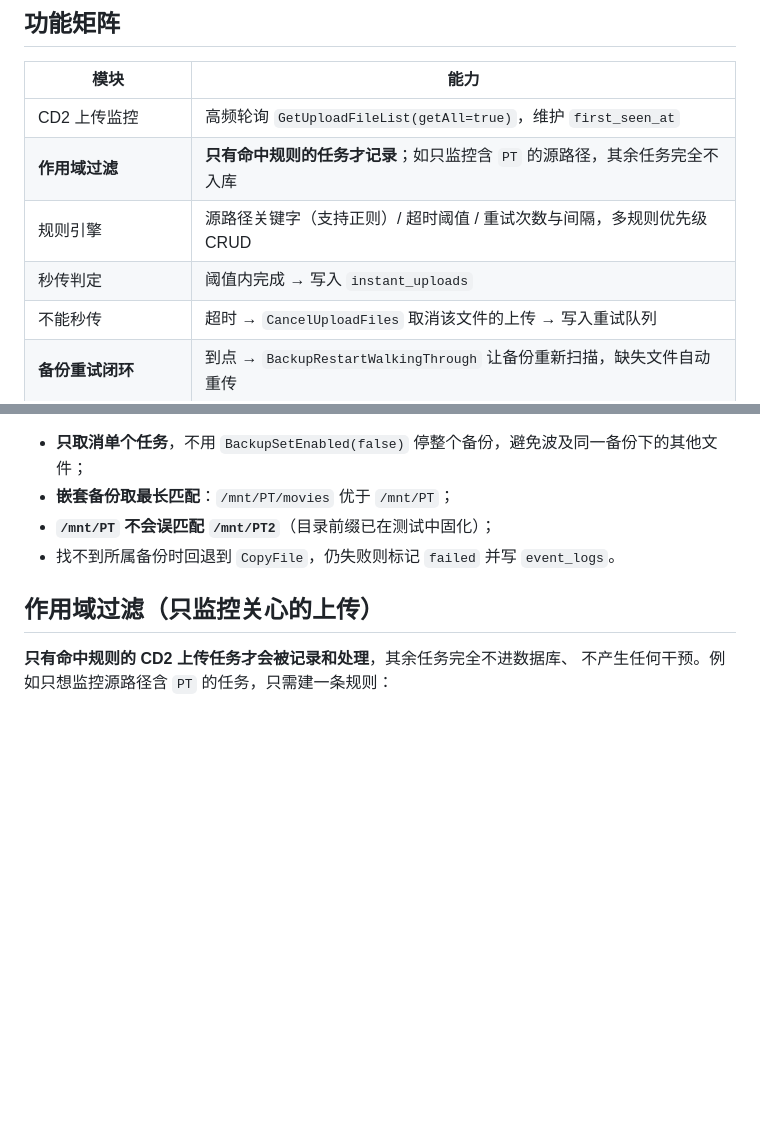
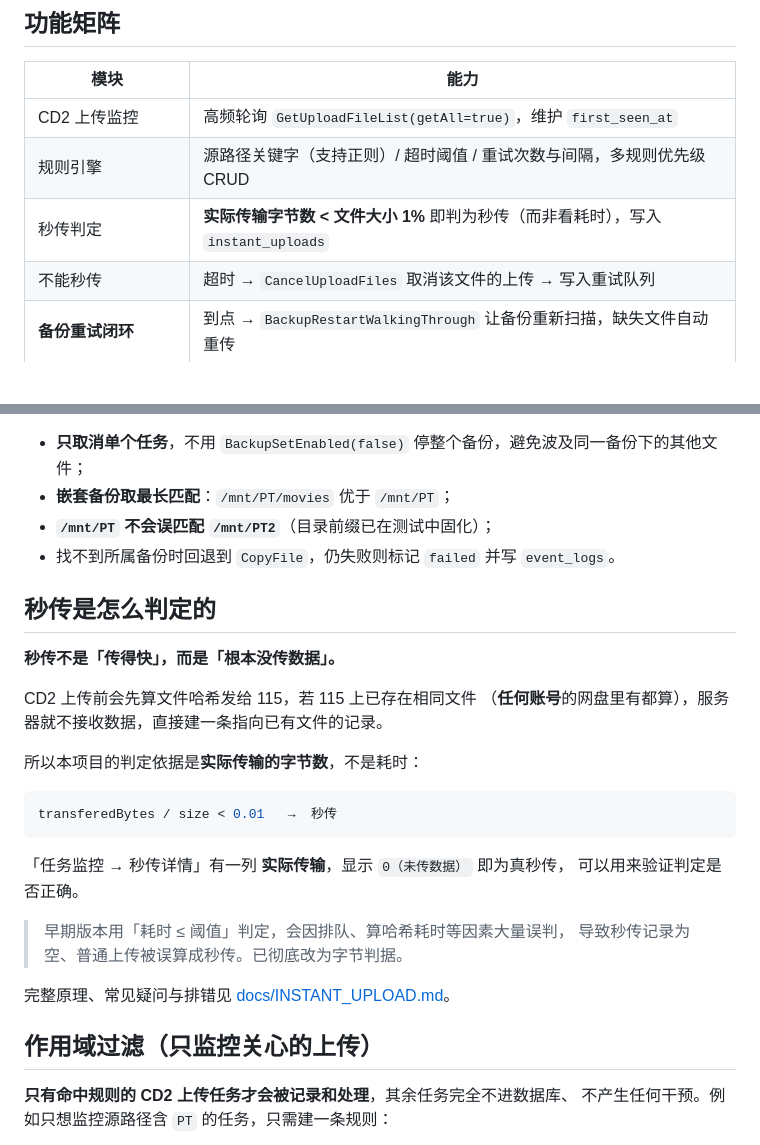
Before and after one commit to PeACE2323/cd2-115-guard, a Markdown page: README.md, 2 parts joined by grey strips. Drawn GitHub-style; blank space fills up the shorter version.

Commit message:
docs: README 增加秒传判定原理说明

````diff
--- a/README.md
+++ b/README.md
@@ -7,10 +7,9 @@ CloudDrive2 上传任务秒传判定 / 超时拦截 / 延迟重试 + 115 云下
 
 | 模块 | 能力 |
 |---|---|
-| CD2 上传监控 | 高频轮询 `GetUploadFileList(getAll=true)`，维护 `first_seen_at` |
-| **作用域过滤** | **只有命中规则的任务才记录**；如只监控含 `PT` 的源路径，其余任务完全不入库 |
+| CD2 上传监控 | 高频轮询 `GetUploadFileList(getAll=true)`，维护 `first_seen_at` || **作用域过滤** | **只有命中规则的任务才记录**；如只监控含 `PT` 的源路径，其余任务完全不入库 |
 | 规则引擎 | 源路径关键字（支持正则）/ 超时阈值 / 重试次数与间隔，多规则优先级 CRUD |
-| 秒传判定 | 阈值内完成 → 写入 `instant_uploads` |
+| 秒传判定 | **实际传输字节数 < 文件大小 1%** 即判为秒传（而非看耗时），写入 `instant_uploads` |
 | 不能秒传 | 超时 → `CancelUploadFiles` 取消该文件的上传 → 写入重试队列 |
 | **备份重试闭环** | 到点 → `BackupRestartWalkingThrough` 让备份重新扫描，缺失文件自动重传 |
 | **Webhook 源路径补全** | 接入 CD2 `file_system_watcher`，用真实 `source_file` 补全 gRPC 缺失的源路径 |
@@ -176,6 +175,27 @@ BackupRestartWalkingThrough(备份源目录)   ← 让备份重新扫描
 - **`/mnt/PT` 不会误匹配 `/mnt/PT2`**（目录前缀已在测试中固化）；
 - 找不到所属备份时回退到 `CopyFile`，仍失败则标记 `failed` 并写 `event_logs`。
 
+## 秒传是怎么判定的
+
+**秒传不是「传得快」，而是「根本没传数据」。**
+
+CD2 上传前会先算文件哈希发给 115，若 115 上已存在相同文件
+（**任何账号**的网盘里有都算），服务器就不接收数据，直接建一条指向已有文件的记录。
+
+所以本项目的判定依据是**实际传输的字节数**，不是耗时：
+
+```python
+transferedBytes / size < 0.01   →  秒传
+```
+
+「任务监控 → 秒传详情」有一列 **实际传输**，显示 `0（未传数据）` 即为真秒传，
+可以用来验证判定是否正确。
+
+> 早期版本用「耗时 ≤ 阈值」判定，会因排队、算哈希耗时等因素大量误判，
+> 导致秒传记录为空、普通上传被误算成秒传。已彻底改为字节判据。
+
+完整原理、常见疑问与排错见 [docs/INSTANT_UPLOAD.md](docs/INSTANT_UPLOAD.md)。
+
 ## 作用域过滤（只监控关心的上传）
 
 **只有命中规则的 CD2 上传任务才会被记录和处理**，其余任务完全不进数据库、
````
